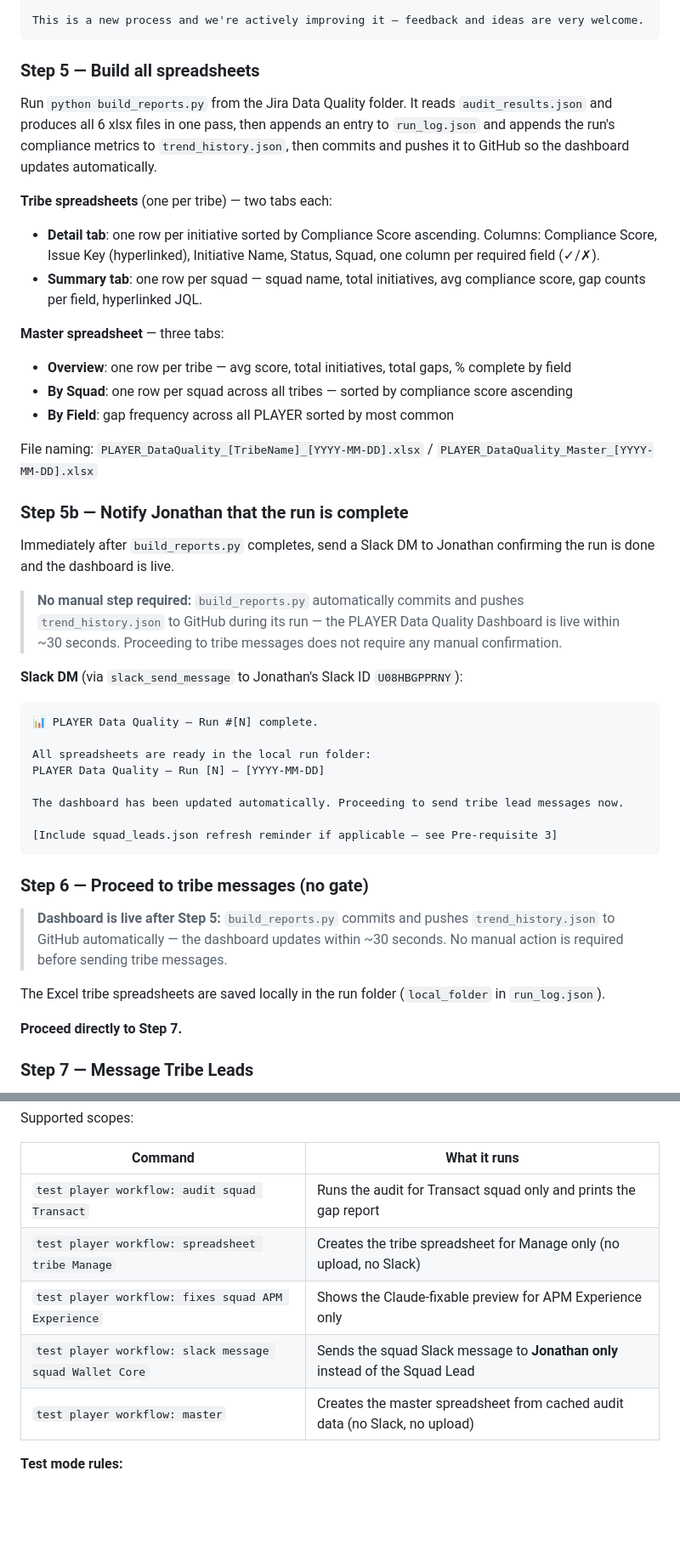
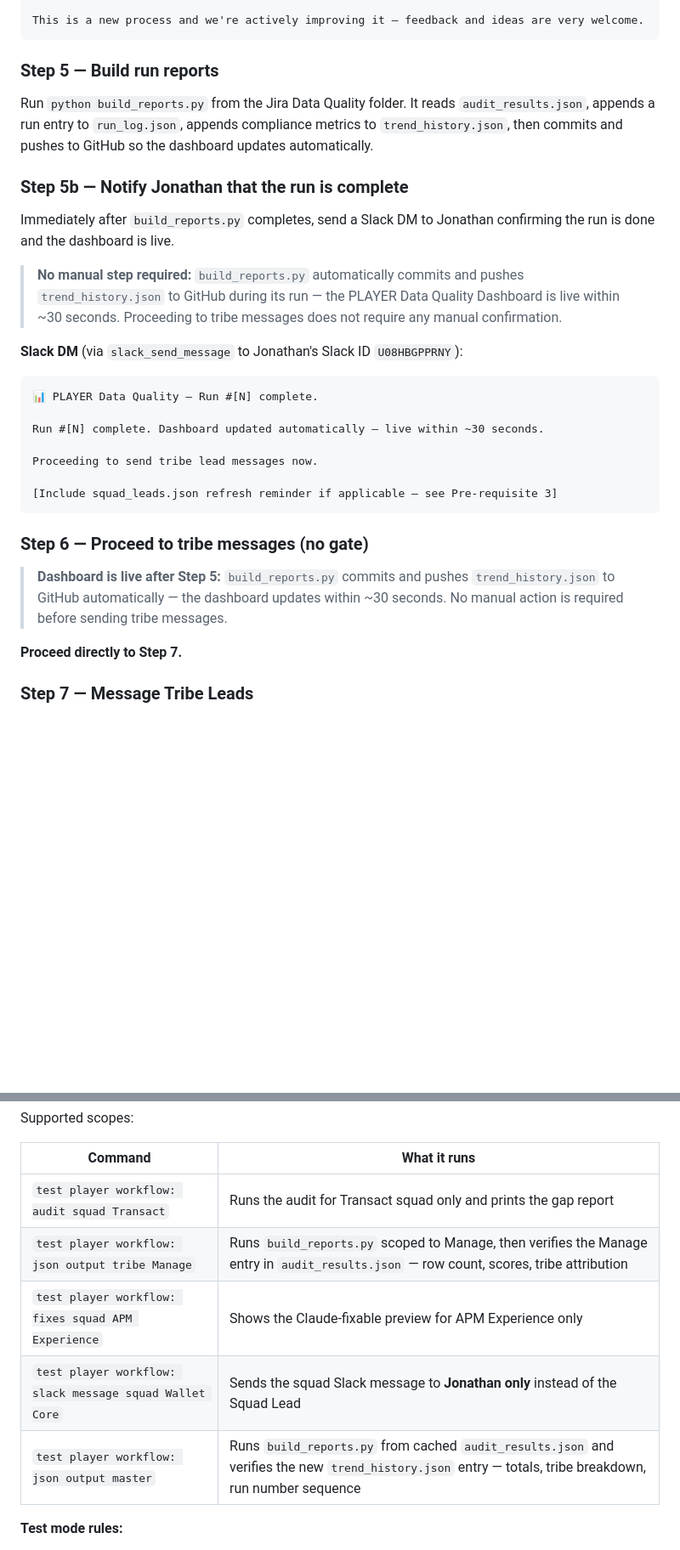
Before and after one commit to jjvhappening/Jira-Data-Quality, a Markdown page: player-jira-data-quality-workflow.md, 2 parts joined by grey strips. Shown at 85% size. GitHub-like rendering; blank space fills up the shorter version.

````diff
--- a/player-jira-data-quality-workflow.md
+++ b/player-jira-data-quality-workflow.md
@@ -303,20 +302,9 @@ _Action: close these initiatives in Jira._
 This is a new process and we're actively improving it — feedback and ideas are very welcome.
 ```
 
-### Step 5 — Build all spreadsheets
+### Step 5 — Build run reports
 
-Run `python build_reports.py` from the Jira Data Quality folder. It reads `audit_results.json` and produces all 6 xlsx files in one pass, then appends an entry to `run_log.json` and appends the run's compliance metrics to `trend_history.json`, then commits and pushes it to GitHub so the dashboard updates automatically.
-
-**Tribe spreadsheets** (one per tribe) — two tabs each:
-- **Detail tab**: one row per initiative sorted by Compliance Score ascending. Columns: Compliance Score, Issue Key (hyperlinked), Initiative Name, Status, Squad, one column per required field (✓/✗).
-- **Summary tab**: one row per squad — squad name, total initiatives, avg compliance score, gap counts per field, hyperlinked JQL.
-
-**Master spreadsheet** — three tabs:
-- **Overview**: one row per tribe — avg score, total initiatives, total gaps, % complete by field
-- **By Squad**: one row per squad across all tribes — sorted by compliance score ascending
-- **By Field**: gap frequency across all PLAYER sorted by most common
-
-File naming: `PLAYER_DataQuality_[TribeName]_[YYYY-MM-DD].xlsx` / `PLAYER_DataQuality_Master_[YYYY-MM-DD].xlsx`
+Run `python build_reports.py` from the Jira Data Quality folder. It reads `audit_results.json`, appends a run entry to `run_log.json`, appends compliance metrics to `trend_history.json`, then commits and pushes to GitHub so the dashboard updates automatically.
 
 ### Step 5b — Notify Jonathan that the run is complete
 
@@ -328,10 +316,9 @@ Immediately after `build_reports.py` completes, send a Slack DM to Jonathan conf
 ```
 📊 PLAYER Data Quality — Run #[N] complete.
 
-All spreadsheets are ready in the local run folder:
-PLAYER Data Quality — Run [N] — [YYYY-MM-DD]
+Run #[N] complete. Dashboard updated automatically — live within ~30 seconds.
 
-The dashboard has been updated automatically. Proceeding to send tribe lead messages now.
+Proceeding to send tribe lead messages now.
 
 [Include squad_leads.json refresh reminder if applicable — see Pre-requisite 3]
 ```
@@ -339,8 +326,6 @@ The dashboard has been updated automatically. Proceeding to send tribe lead mess
 ### Step 6 — Proceed to tribe messages (no gate)
 
 > **Dashboard is live after Step 5:** `build_reports.py` commits and pushes `trend_history.json` to GitHub automatically — the dashboard updates within ~30 seconds. No manual action is required before sending tribe messages.
-
-The Excel tribe spreadsheets are saved locally in the run folder (`local_folder` in `run_log.json`).
 
 **Proceed directly to Step 7.**
 
@@ -647,10 +631,10 @@ Supported scopes:
 | Command | What it runs |
 |---|---|
 | `test player workflow: audit squad Transact` | Runs the audit for Transact squad only and prints the gap report |
-| `test player workflow: spreadsheet tribe Manage` | Creates the tribe spreadsheet for Manage only (no upload, no Slack) |
+| `test player workflow: json output tribe Manage` | Runs `build_reports.py` scoped to Manage, then verifies the Manage entry in `audit_results.json` — row count, scores, tribe attribution |
 | `test player workflow: fixes squad APM Experience` | Shows the Claude-fixable preview for APM Experience only |
 | `test player workflow: slack message squad Wallet Core` | Sends the squad Slack message to **Jonathan only** instead of the Squad Lead |
-| `test player workflow: master` | Creates the master spreadsheet from cached audit data (no Slack, no upload) |
+| `test player workflow: json output master` | Runs `build_reports.py` from cached `audit_results.json` and verifies the new `trend_history.json` entry — totals, tribe breakdown, run number sequence |
 
 **Test mode rules:**
 - All Slack messages (squad, tribe, summary) are redirected to Jonathan's Slack handle — no messages sent to actual leads
````
Also changed, not shown: other parts of player-jira-data-quality-workflow.md (+11 -13 lines), README.md (+4 -4 lines).
